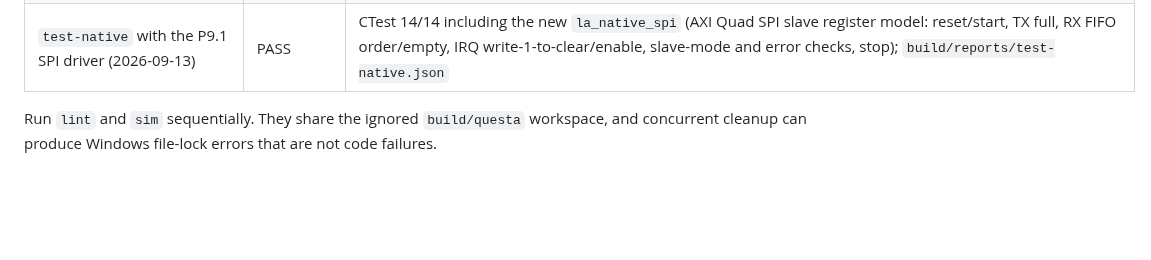
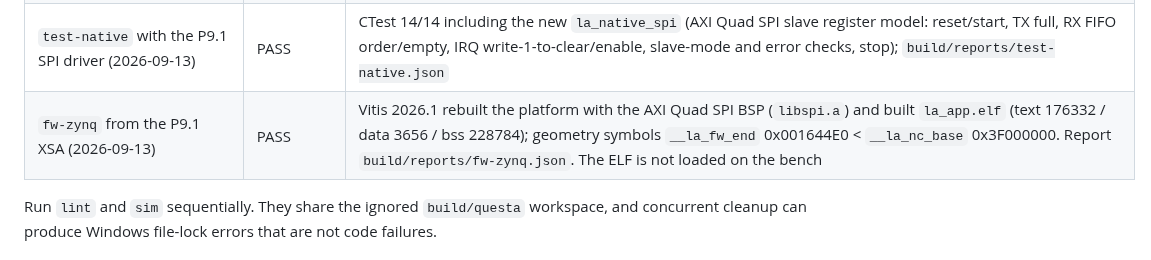
Before and after one commit to linggaaradhanas22/logic-analyzer, a Markdown page: docs/status.md, the part around one of its changes. GitHub-like rendering; blank space fills up the shorter version.

Commit message:
docs: record the P9.1 platform verification

```diff
--- a/docs/status.md
+++ b/docs/status.md
@@ -203,6 +203,7 @@ These results were observed at the fixed project root using the project
 | Full `test-e2e` after P9.2 (2026-09-12) | BLOCKED | 30 passed + 2 skipped + 26 failed in 82.8 s: the burst matrices passed, then the ESP32 gateway reset/aborted every subsequent TCP connection (`WinError 10054/10053`) during the live tests. The ESP32 console showed `net CONNECTED clients=5/3 disc=5`, heap 86,684 B, tasks alive, no panic; an RTS reset restored service. The same degradation reproduced after ~21 connections in the size-test session. Not a code PASS; see the blocker below. |
 | `bit` with the P9.1 SPI slave (2026-09-13) | PASS | Vivado 2026.1 rebuilt the BD with `axi_quad_spi` v3.2 (slave mode, 256-deep FIFO, AXI-Lite at 0x4080_0000, IRQ into `xlconcat` In2, JA-1 PS EMIO data-ready), bitstream and XSA; zero failing endpoints (WNS +0.182 ns, WHS +0.018 ns), DRC 0 errors; LUT 36.74 %, BRAM 61.67 %, 26 bonded IOB. Report `build/reports/bit.json`; signoff under `build/release/`. The SPI pins are not yet wired on the bench |
 | `test-native` with the P9.1 SPI driver (2026-09-13) | PASS | CTest 14/14 including the new `la_native_spi` (AXI Quad SPI slave register model: reset/start, TX full, RX FIFO order/empty, IRQ write-1-to-clear/enable, slave-mode and error checks, stop); `build/reports/test-native.json` |
+| `fw-zynq` from the P9.1 XSA (2026-09-13) | PASS | Vitis 2026.1 rebuilt the platform with the AXI Quad SPI BSP (`libspi.a`) and built `la_app.elf` (text 176332 / data 3656 / bss 228784); geometry symbols `__la_fw_end` 0x001644E0 < `__la_nc_base` 0x3F000000. Report `build/reports/fw-zynq.json`. The ELF is not loaded on the bench |
 
 Run `lint` and `sim` sequentially. They share the ignored
 `build/questa` workspace, and concurrent cleanup can produce Windows file-lock
```
Also changed, not shown: other parts of docs/status.md (+1 -0 lines).
